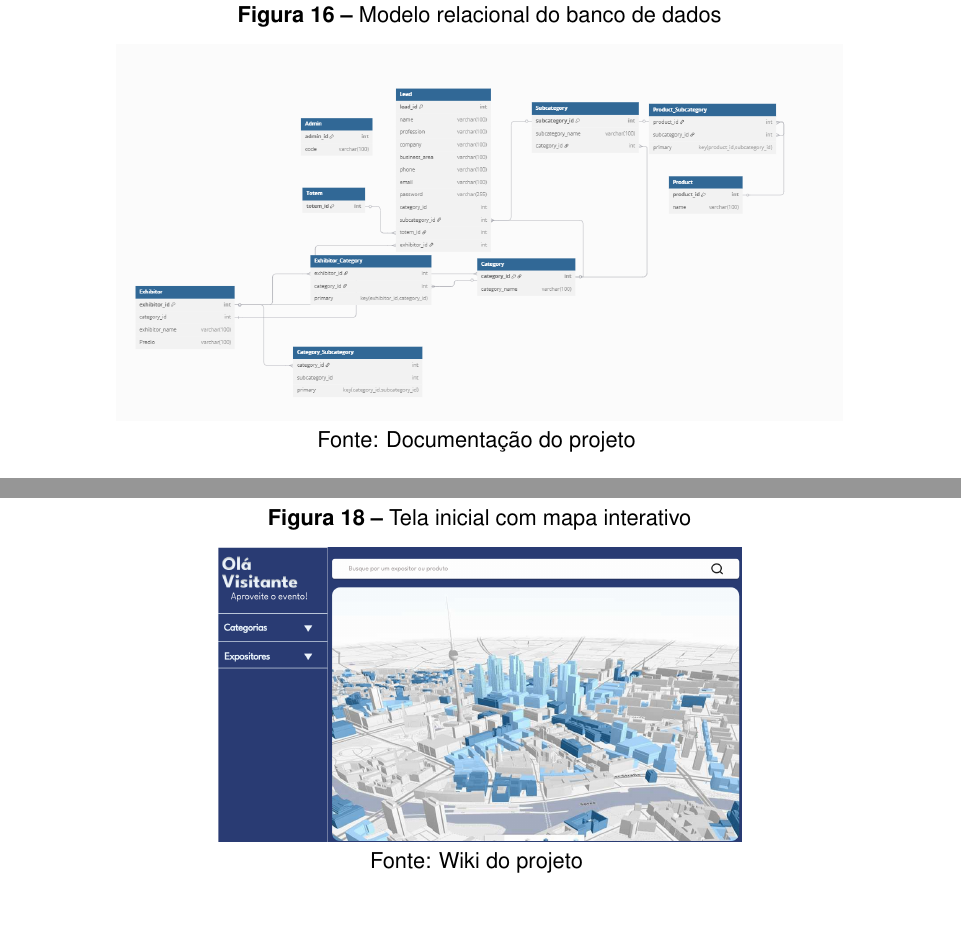
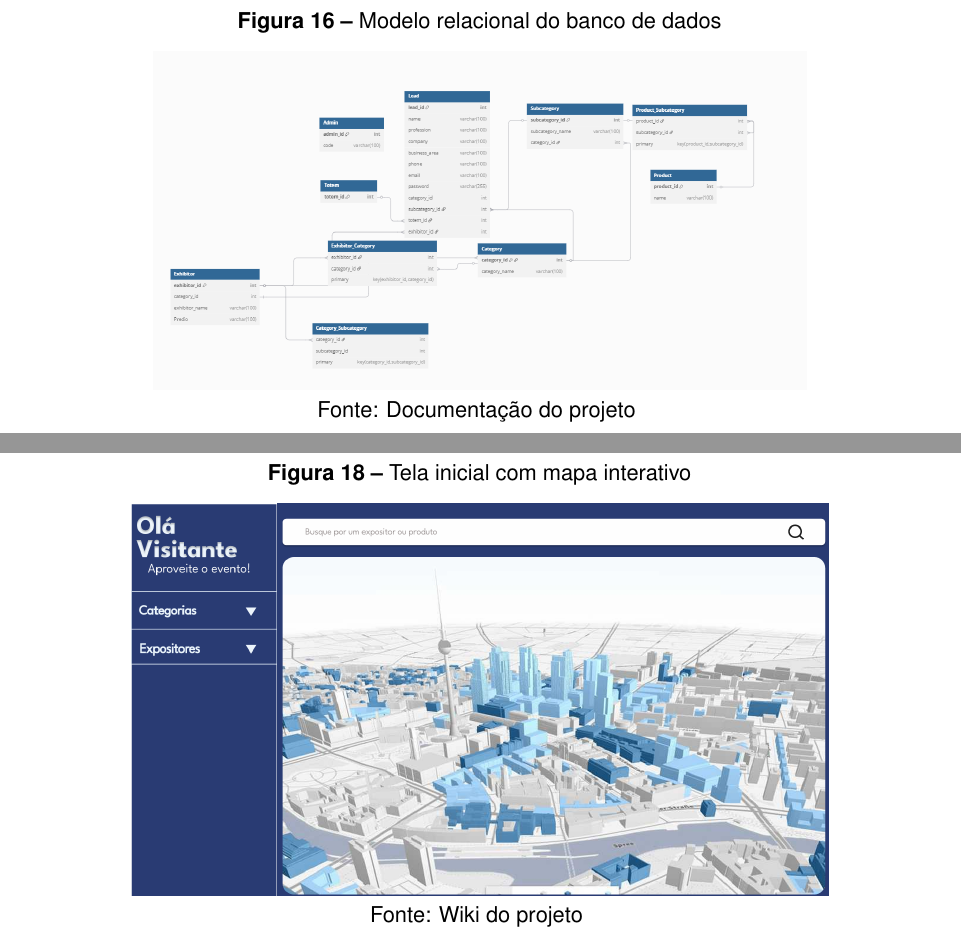
Before and after one commit to Guilherme-Argilar/TCC, a LaTeX thesis (TCC/main.tex, which reads TCC/conteudo/4 - ages III/conteudo/2 - desenvolvimento.tex): two parts of pages 46 and 50 of 89 before the commit and two parts of pages 45 and 49 of 89 after it, joined at a grey line, cut so that both start at the same text, the shorter picture padded with empty space. Compiled offline with LuaLaTeX.

Commit message:
ajustes finais

```diff
--- a/TCC/conteudo/4 - ages III/conteudo/2 - desenvolvimento.tex
+++ b/TCC/conteudo/4 - ages III/conteudo/2 - desenvolvimento.tex
@@ -20,11 +20,13 @@ Há, ainda, um terceiro repositório, usado somente para abrigar a wiki do proje
 
   Os expositores eram organizados com suporte a múltiplas categorias, incluindo o atributo ``Predio'' --- adição fundamental para o caso de uso do Tecnopuc, permitindo localização física precisa dentro do parque tecnológico. O sistema de categorização hierárquico (categorias e subcategorias) foi implementado priorizando \textit{performance}, com índices estratégicos para acelerar as buscas mais frequentes. A Figura~\ref{fig:totem-mr} apresenta o modelo relacional do banco de dados. A modelagem completa do banco de dados está disponível na wiki do projeto: \url{https://tools.ages.pucrs.br/totem-interativo/wiki/-/wikis/banco-de-dados}.
 
+\begingroup
+\setlength{\intextsep}{6pt}
 \begin{figure}[H]
     \centering
     \small
     \caption{Modelo relacional do banco de dados}
-    \includegraphics[width=0.8\linewidth]{conteudo/4 - ages III/images/fig7-modelo-relacional.png}
+    \includegraphics[width=0.72\linewidth]{conteudo/4 - ages III/images/fig7-modelo-relacional.png}
 
     Fonte: Documentação do projeto
     \label{fig:totem-mr}
@@ -102,11 +105,13 @@ Há, ainda, um terceiro repositório, usado somente para abrigar a wiki do proje
 
   A Figura \ref{fig:totem-tela-inicial} apresenta a tela inicial do totem, com o mapa interativo utilizado para orientar o visitante pelo espaço do evento.
 
+\begingroup
+\setlength{\intextsep}{6pt}
 \begin{figure}[H]
     \centering
     \small
     \caption{Tela inicial com mapa interativo}
-    \includegraphics[width=0.85\linewidth,height=0.21\textheight,keepaspectratio]{conteudo/4 - ages III/images/tela-inicial-mapa.png}
+    \includegraphics[width=0.9\linewidth,height=0.28\textheight,keepaspectratio]{conteudo/4 - ages III/images/tela-inicial-mapa.png}
 
     Fonte: Wiki do projeto
     \label{fig:totem-tela-inicial}
```
Also changed, not shown: TCC/conteudo/3 - ages II/conteudo/2 - desenvolvimento.tex (+2 -0 lines), TCC/conteudo/4 - ages III/conteudo/2 - desenvolvimento.tex (2 more changed lines).
